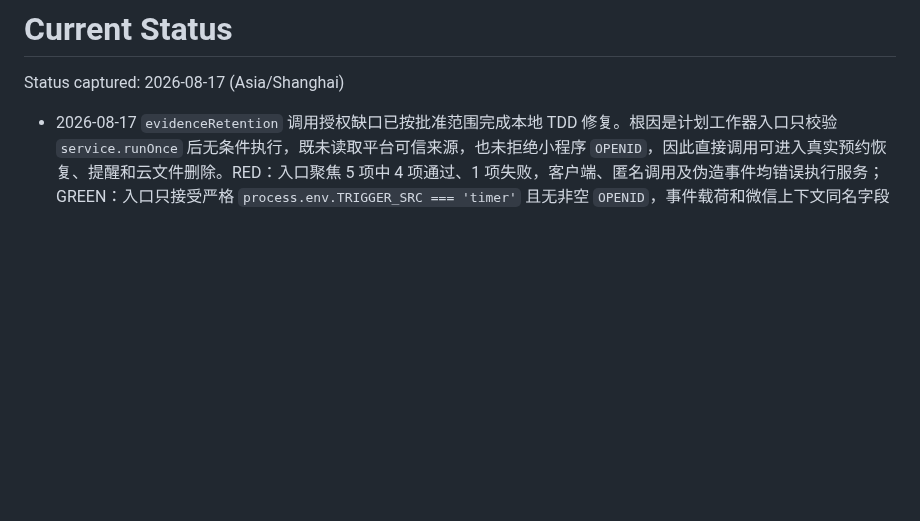
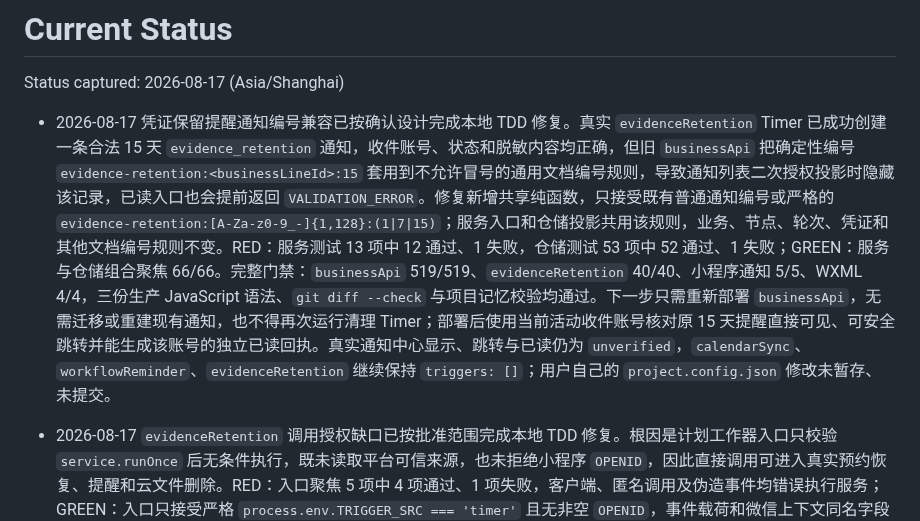
Before and after one commit to 134255/business-progress-scheduler, a Markdown page: docs/memory/STATUS.md, the part around the change. GitHub-like rendering; blank space fills up the shorter version.

Commit message:
docs: 记录凭证保留提醒编号修复证据

```diff
--- a/docs/memory/STATUS.md
+++ b/docs/memory/STATUS.md
@@ -1,6 +1,8 @@
 # Current Status
 
 Status captured: 2026-08-17 (Asia/Shanghai)
+
+- 2026-08-17 凭证保留提醒通知编号兼容已按确认设计完成本地 TDD 修复。真实 `evidenceRetention` Timer 已成功创建一条合法 15 天 `evidence_retention` 通知，收件账号、状态和脱敏内容均正确，但旧 `businessApi` 把确定性编号 `evidence-retention:<businessLineId>:15` 套用到不允许冒号的通用文档编号规则，导致通知列表二次授权投影时隐藏该记录，已读入口也会提前返回 `VALIDATION_ERROR`。修复新增共享纯函数，只接受既有普通通知编号或严格的 `evidence-retention:[A-Za-z0-9_-]{1,128}:(1|7|15)`；服务入口和仓储投影共用该规则，业务、节点、轮次、凭证和其他文档编号规则不变。RED：服务测试 13 项中 12 通过、1 失败，仓储测试 53 项中 52 通过、1 失败；GREEN：服务与仓储组合聚焦 66/66。完整门禁：`businessApi` 519/519、`evidenceRetention` 40/40、小程序通知 5/5、WXML 4/4，三份生产 JavaScript 语法、`git diff --check` 与项目记忆校验均通过。下一步只需重新部署 `businessApi`，无需迁移或重建现有通知，也不得再次运行清理 Timer；部署后使用当前活动收件账号核对原 15 天提醒直接可见、可安全跳转并能生成该账号的独立已读回执。真实通知中心显示、跳转与已读仍为 `unverified`，`calendarSync`、`workflowReminder`、`evidenceRetention` 继续保持 `triggers: []`；用户自己的 `project.config.json` 修改未暂存、未提交。
 
 - 2026-08-17 `evidenceRetention` 调用授权缺口已按批准范围完成本地 TDD 修复。根因是计划工作器入口只校验 `service.runOnce` 后无条件执行，既未读取平台可信来源，也未拒绝小程序 `OPENID`，因此直接调用可进入真实预约恢复、提醒和云文件删除。RED：入口聚焦 5 项中 4 项通过、1 项失败，客户端、匿名调用及伪造事件均错误执行服务；GREEN：入口只接受严格 `process.env.TRIGGER_SRC === 'timer'` 且无非空 `OPENID`，事件载荷和微信上下文同名字段不能授权，可信 Timer 继续返回原脱敏汇总，清理算法与批次未改。随后新增生产默认装配回归，并通过临时移除 `getWXContext` 装配观察到该测试准确失败，恢复装配后聚焦 6/6、`evidenceRetention` 完整套件 40/40 通过。目标 CloudBase 重新部署、一次性 Timer 来源及破坏性隔离矩阵仍为 `unverified`；函数继续保持 `triggers: []`，在再次备份和逐项批准前不得点击控制台“测试”或创建清理触发器。
 
```
